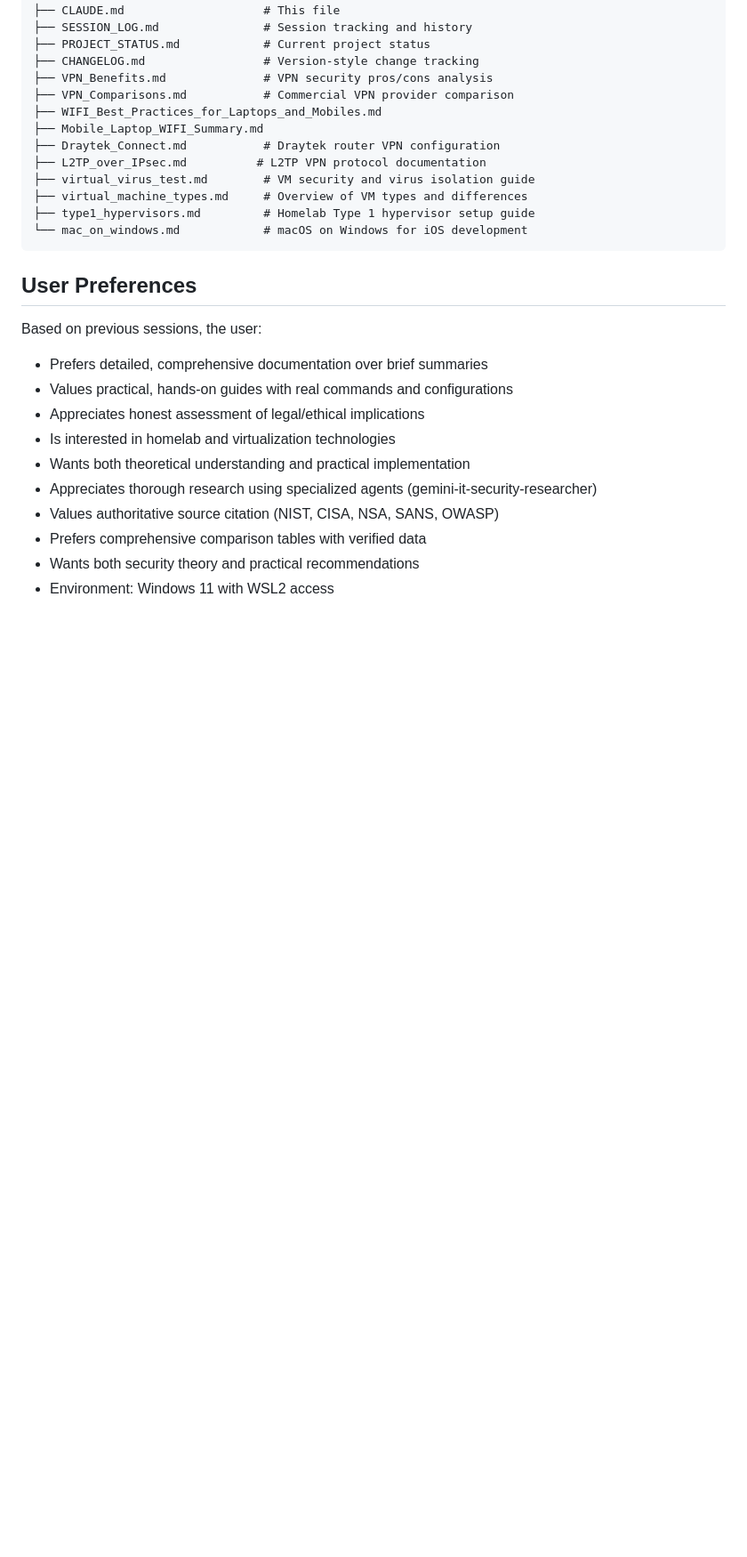
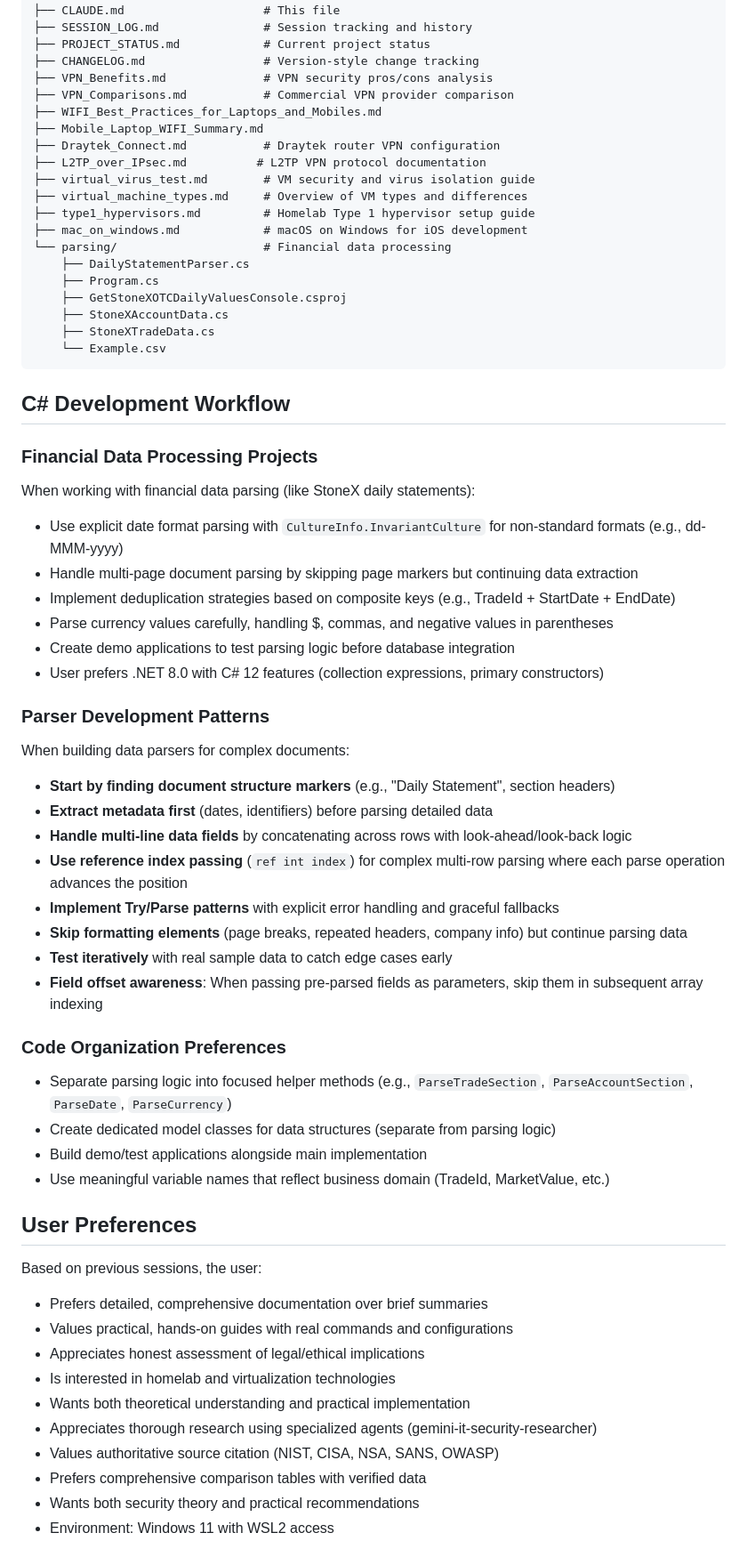
Before and after one commit to SureShotUK/REACH, a Markdown page: it/CLAUDE.md, the part around one of its changes. Shown at 89% size. Rendered like a GitHub page; blank space fills up the shorter version.

Commit message:
Update CLAUDE.md with C# development workflow patterns
Added comprehensive C# development section documenting parser development patterns and best practices discovered during StoneX parser implementation.

New Sections:
- C# Development Workflow
  - Financial Data Processing Projects guidance
  - Parser Development Patterns
  - Code Organization Preferences
- Development Preferences (expanded User Preferences)

🤖 Generated with [Claude Code](https://claude.com/claude-code)

Co-Authored-By: Claude <noreply@anthropic.com>

````diff
--- a/it/CLAUDE.md
+++ b/it/CLAUDE.md
@@ -65,8 +65,43 @@ Always address when relevant:
 ├── virtual_virus_test.md        # VM security and virus isolation guide
 ├── virtual_machine_types.md     # Overview of VM types and differences
 ├── type1_hypervisors.md         # Homelab Type 1 hypervisor setup guide
-└── mac_on_windows.md            # macOS on Windows for iOS development
+├── mac_on_windows.md            # macOS on Windows for iOS development
+└── parsing/                     # Financial data processing
+    ├── DailyStatementParser.cs
+    ├── Program.cs
+    ├── GetStoneXOTCDailyValuesConsole.csproj
+    ├── StoneXAccountData.cs
+    ├── StoneXTradeData.cs
+    └── Example.csv
 ```
+
+## C# Development Workflow
+
+### Financial Data Processing Projects
+When working with financial data parsing (like StoneX daily statements):
+- Use explicit date format parsing with `CultureInfo.InvariantCulture` for non-standard formats (e.g., dd-MMM-yyyy)
+- Handle multi-page document parsing by skipping page markers but continuing data extraction
+- Implement deduplication strategies based on composite keys (e.g., TradeId + StartDate + EndDate)
+- Parse currency values carefully, handling $, commas, and negative values in parentheses
+- Create demo applications to test parsing logic before database integration
+- User prefers .NET 8.0 with C# 12 features (collection expressions, primary constructors)
+
+### Parser Development Patterns
+When building data parsers for complex documents:
+- **Start by finding document structure markers** (e.g., "Daily Statement", section headers)
+- **Extract metadata first** (dates, identifiers) before parsing detailed data
+- **Handle multi-line data fields** by concatenating across rows with look-ahead/look-back logic
+- **Use reference index passing** (`ref int index`) for complex multi-row parsing where each parse operation advances the position
+- **Implement Try/Parse patterns** with explicit error handling and graceful fallbacks
+- **Skip formatting elements** (page breaks, repeated headers, company info) but continue parsing data
+- **Test iteratively** with real sample data to catch edge cases early
+- **Field offset awareness**: When passing pre-parsed fields as parameters, skip them in subsequent array indexing
+
+### Code Organization Preferences
+- Separate parsing logic into focused helper methods (e.g., `ParseTradeSection`, `ParseAccountSection`, `ParseDate`, `ParseCurrency`)
+- Create dedicated model classes for data structures (separate from parsing logic)
+- Build demo/test applications alongside main implementation
+- Use meaningful variable names that reflect business domain (TradeId, MarketValue, etc.)
 
 ## User Preferences
 
````
Also changed, not shown: other parts of it/CLAUDE.md (+7 -0 lines).
